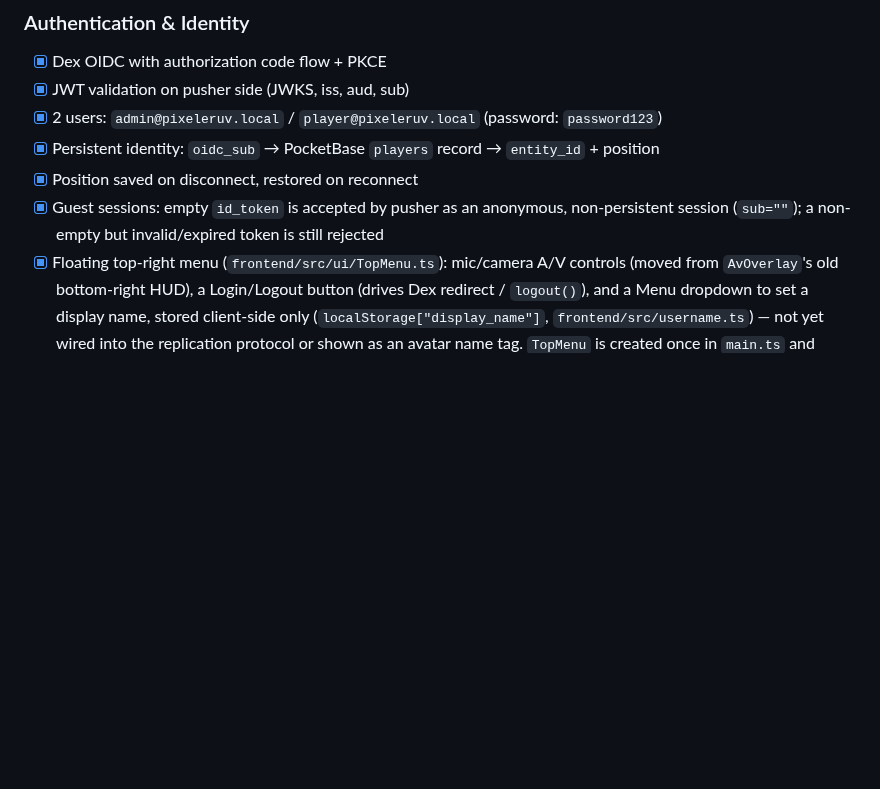
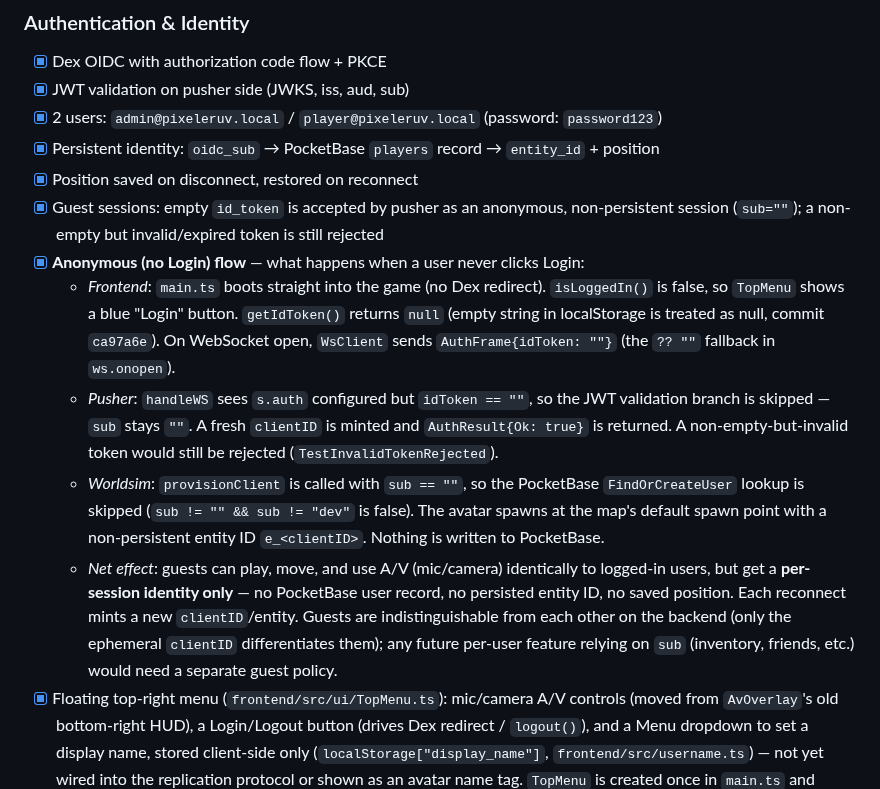
Before and after one commit to lstep/PixelEruv, a Markdown page: DASHBOARD.md, the part around one of its changes. Drawn GitHub-style; blank space fills up the shorter version.

Commit message:
Update DASHBOARD.md session to 13, document anonymous guest flow end-to-end
DASHBOARD.md increments session counter and adds detailed "Anonymous (no Login) flow" entry explaining what happens when a user never clicks Login: frontend boots straight into the game with no Dex redirect, WsClient sends empty id_token, pusher skips JWT validation and mints a fresh clientID, worldsim skips PocketBase lookup and spawns at default spawn point with non-persistent entity ID, resulting in per-session identity only

```diff
--- a/DASHBOARD.md
+++ b/DASHBOARD.md
@@ -40,6 +40,11 @@ Browser ──WS──> Nginx ──> Pusher ──NATS──> WorldSim ──>
 - [x] Persistent identity: `oidc_sub` → PocketBase `players` record → `entity_id` + position
 - [x] Position saved on disconnect, restored on reconnect
 - [x] Guest sessions: empty `id_token` is accepted by pusher as an anonymous, non-persistent session (`sub=""`); a non-empty but invalid/expired token is still rejected
+- [x] **Anonymous (no Login) flow** — what happens when a user never clicks Login:
+  - *Frontend*: `main.ts` boots straight into the game (no Dex redirect). `isLoggedIn()` is false, so `TopMenu` shows a blue "Login" button. `getIdToken()` returns `null` (empty string in localStorage is treated as null, commit `ca97a6e`). On WebSocket open, `WsClient` sends `AuthFrame{idToken: ""}` (the `?? ""` fallback in `ws.onopen`).
+  - *Pusher*: `handleWS` sees `s.auth` configured but `idToken == ""`, so the JWT validation branch is skipped — `sub` stays `""`. A fresh `clientID` is minted and `AuthResult{Ok: true}` is returned. A non-empty-but-invalid token would still be rejected (`TestInvalidTokenRejected`).
+  - *Worldsim*: `provisionClient` is called with `sub == ""`, so the PocketBase `FindOrCreateUser` lookup is skipped (`sub != "" && sub != "dev"` is false). The avatar spawns at the map's default spawn point with a non-persistent entity ID `e_<clientID>`. Nothing is written to PocketBase.
+  - *Net effect*: guests can play, move, and use A/V (mic/camera) identically to logged-in users, but get a **per-session identity only** — no PocketBase user record, no persisted entity ID, no saved position. Each reconnect mints a new `clientID`/entity. Guests are indistinguishable from each other on the backend (only the ephemeral `clientID` differentiates them); any future per-user feature relying on `sub` (inventory, friends, etc.) would need a separate guest policy.
 - [x] Floating top-right menu (`frontend/src/ui/TopMenu.ts`): mic/camera A/V controls (moved from `AvOverlay`'s old bottom-right HUD), a Login/Logout button (drives Dex redirect / `logout()`), and a Menu dropdown to set a display name, stored client-side only (`localStorage["display_name"]`, `frontend/src/username.ts`) — not yet wired into the replication protocol or shown as an avatar name tag. `TopMenu` is created once in `main.ts` and stored on `game.registry`; `GameScene` attaches/detaches the A/V buttons to its per-scene `AvClient` via `attachAvControls`/`detachAvControls`
 
 ### Rendering & Movement
```
Also changed, not shown: other parts of DASHBOARD.md (+1 -1 lines).
